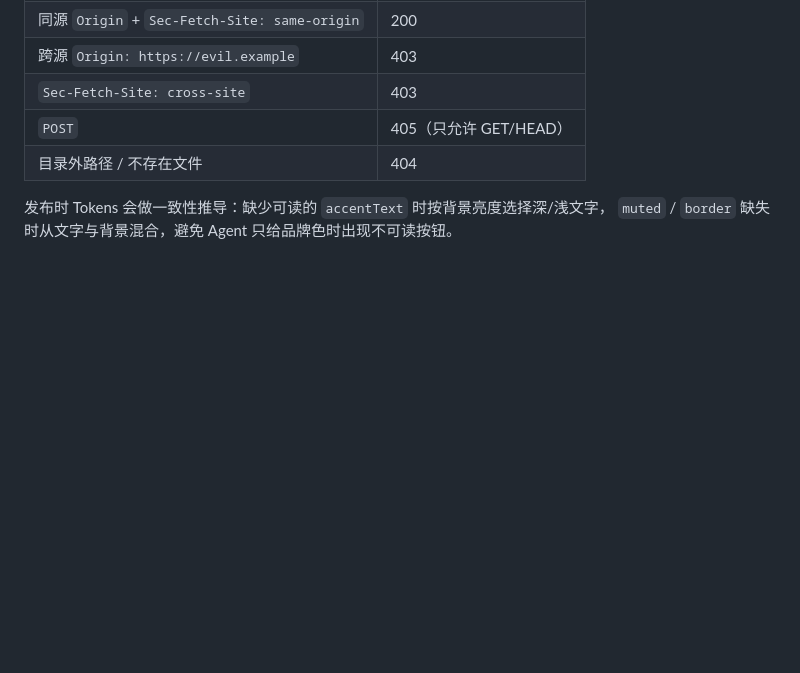
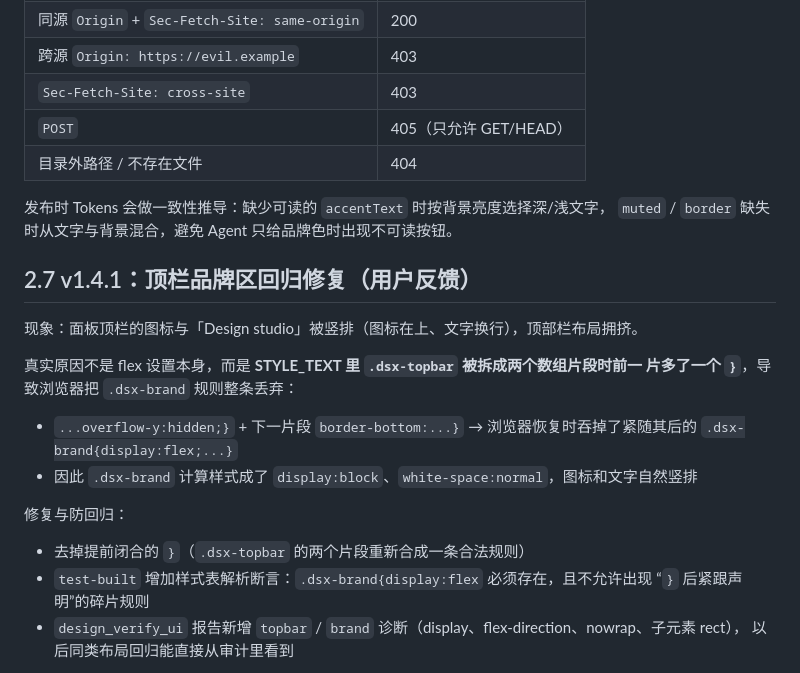
Before and after one commit to anzihenry/dsh-biucing-design, a Markdown page: verify/visual-verification.md, the part around one of its changes. Rendered like a GitHub page; blank space fills up the shorter version.

```diff
--- a/verify/visual-verification.md
+++ b/verify/visual-verification.md
@@ -124,3 +124,21 @@ Host 注册**只读**路由 `/design-studio/projects`，面板项目区「已发
 发布时 Tokens 会做一致性推导：缺少可读的 `accentText` 时按背景亮度选择深/浅文字，
 `muted` / `border` 缺失时从文字与背景混合，避免 Agent 只给品牌色时出现不可读按钮。
 
+## 2.7 v1.4.1：顶栏品牌区回归修复（用户反馈）
+
+现象：面板顶栏的图标与「Design studio」被竖排（图标在上、文字换行），顶部栏布局拥挤。
+
+真实原因不是 flex 设置本身，而是 **STYLE_TEXT 里 `.dsx-topbar` 被拆成两个数组片段时前一
+片多了一个 `}`**，导致浏览器把 `.dsx-brand` 规则整条丢弃：
+
+- `...overflow-y:hidden;}` + 下一片段 `border-bottom:...}` → 浏览器恢复时吞掉了紧随其后的 `.dsx-brand{display:flex;...}`
+- 因此 `.dsx-brand` 计算样式成了 `display:block`、`white-space:normal`，图标和文字自然竖排
+
+修复与防回归：
+
+- 去掉提前闭合的 `}`（`.dsx-topbar` 的两个片段重新合成一条合法规则）
+- `test-built` 增加样式表解析断言：`.dsx-brand{display:flex` 必须存在，且不允许出现
+  “`}` 后紧跟声明”的碎片规则
+- `design_verify_ui` 报告新增 `topbar` / `brand` 诊断（display、flex-direction、nowrap、子元素 rect），
+  以后同类布局回归能直接从审计里看到
+
```
Also changed, not shown: other parts of verify/visual-verification.md (+11 -0 lines), verify/screenshots/design-studio-topbar-after-fix.png (added), verify/screenshots/design-studio-topbar-before-fix.png (added), 6 other files.
